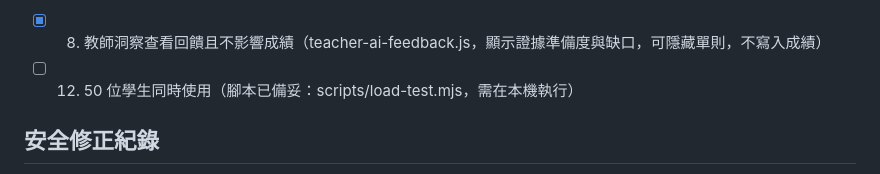
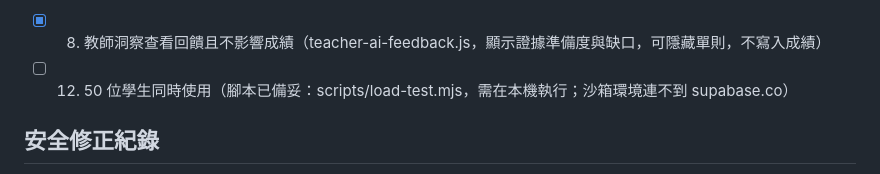
Before and after one commit to hpyuan1220/startup-journey-lab-app, a Markdown page: docs/PROJECT_STATE.md, the part around the change. Rendered like a GitHub page.

Commit message:
Note load-test must run on local machine
Co-Authored-By: Claude Opus 5 <noreply@anthropic.com>
Claude-Session: https://claude.ai/code/session_016PWJEVoPwomoo8RjVeDbyR

```diff
--- a/docs/PROJECT_STATE.md
+++ b/docs/PROJECT_STATE.md
@@ -38,7 +38,7 @@
 仍待驗證：
 
 - [x] 8. 教師洞察查看回饋且不影響成績（teacher-ai-feedback.js，顯示證據準備度與缺口，可隱藏單則，不寫入成績）
-- [ ] 12. 50 位學生同時使用（腳本已備妥：scripts/load-test.mjs，需在本機執行）
+- [ ] 12. 50 位學生同時使用（腳本已備妥：scripts/load-test.mjs，需在本機執行；沙箱環境連不到 supabase.co）
 
 ## 安全修正紀錄
 
```
